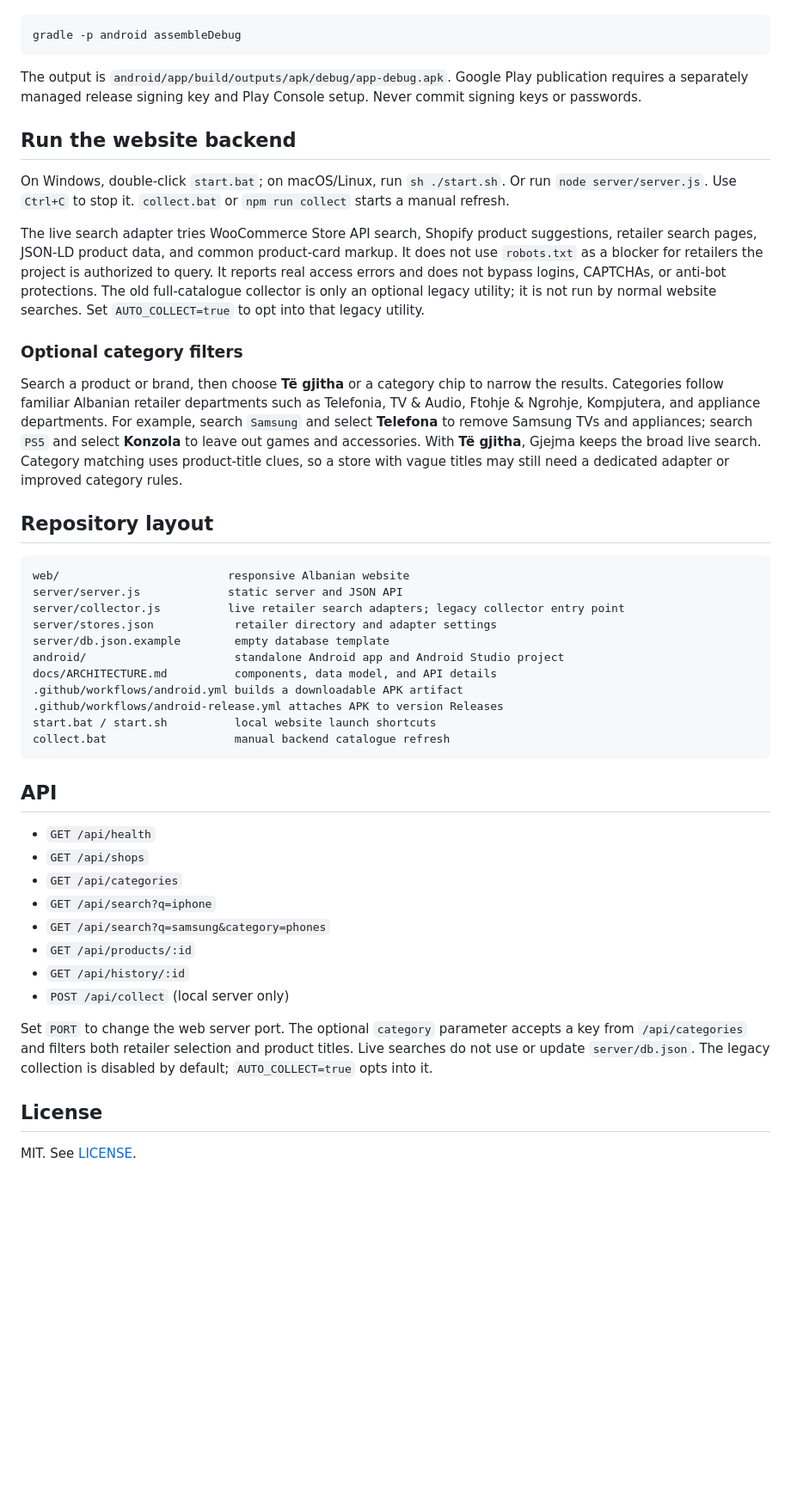
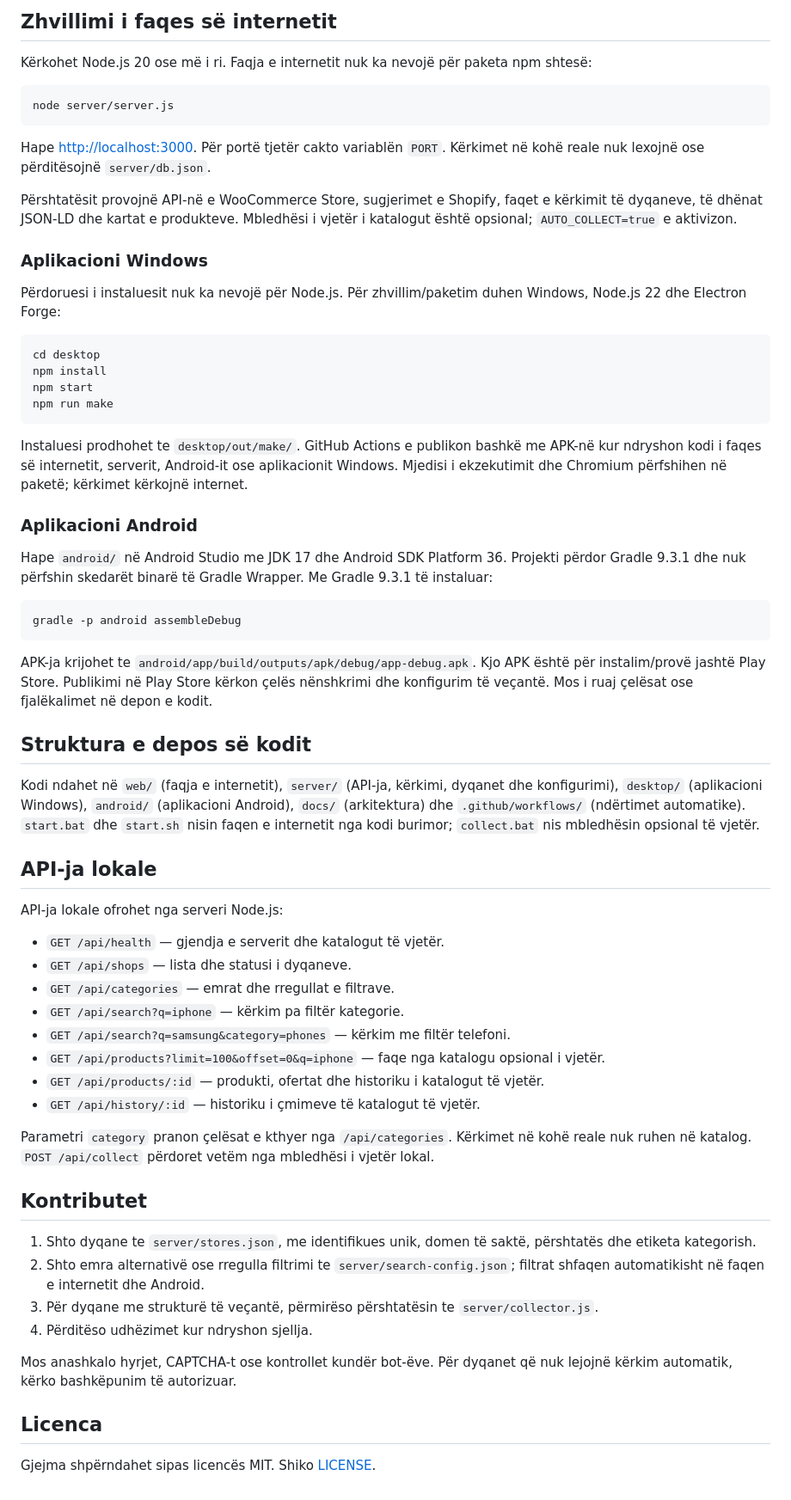
Before and after one commit to FrenkliK/Gjejma, a Markdown page: README.md, the part around one of its changes. Shown at 86% size. GitHub-like rendering; blank space fills up the shorter version.

Commit message:
Add standalone Windows desktop app (README.md)

````diff
--- a/README.md
+++ b/README.md
@@ -42,49 +64,66 @@ Open `android/` in Android Studio with JDK 17 and Android SDK Platform 36 instal
+## Zhvillimi i faqes së internetit
+
+Kërkohet Node.js 20 ose më i ri. Faqja e internetit nuk ka nevojë për paketa npm shtesë:
+
+```sh
+node server/server.js
+```
+
+Hape [http://localhost:3000](http://localhost:3000). Për portë tjetër cakto variablën `PORT`. Kërkimet në kohë reale nuk lexojnë ose përditësojnë `server/db.json`.
+
+Përshtatësit provojnë API-në e WooCommerce Store, sugjerimet e Shopify, faqet e kërkimit të dyqaneve, të dhënat JSON-LD dhe kartat e produkteve. Mbledhësi i vjetër i katalogut është opsional; `AUTO_COLLECT=true` e aktivizon.
+
+### Aplikacioni Windows
+
+Përdoruesi i instaluesit nuk ka nevojë për Node.js. Për zhvillim/paketim duhen Windows, Node.js 22 dhe Electron Forge:
+
+```powershell
+cd desktop
+npm install
+npm start
+npm run make
+```
+
+Instaluesi prodhohet te `desktop/out/make/`. GitHub Actions e publikon bashkë me APK-në kur ndryshon kodi i faqes së internetit, serverit, Android-it ose aplikacionit Windows. Mjedisi i ekzekutimit dhe Chromium përfshihen në paketë; kërkimet kërkojnë internet.
+
+### Aplikacioni Android
+
+Hape `android/` në Android Studio me JDK 17 dhe Android SDK Platform 36. Projekti përdor Gradle 9.3.1 dhe nuk përfshin skedarët binarë të Gradle Wrapper. Me Gradle 9.3.1 të instaluar:
 
 ```sh
 gradle -p android assembleDebug
 ```
 
-The output is `android/app/build/outputs/apk/debug/app-debug.apk`. Google Play publication requires a separately managed release signing key and Play Console setup. Never commit signing keys or passwords.
+APK-ja krijohet te `android/app/build/outputs/apk/debug/app-debug.apk`. Kjo APK është për instalim/provë jashtë Play Store. Publikimi në Play Store kërkon çelës nënshkrimi dhe konfigurim të veçantë. Mos i ruaj çelësat ose fjalëkalimet në depon e kodit.
 
-## Run the website backend
+## Struktura e depos së kodit
 
-On Windows, double-click `start.bat`; on macOS/Linux, run `sh ./start.sh`. Or run `node server/server.js`. Use `Ctrl+C` to stop it. `collect.bat` or `npm run collect` starts a manual refresh.
+Kodi ndahet në `web/` (faqja e internetit), `server/` (API-ja, kërkimi, dyqanet dhe konfigurimi), `desktop/` (aplikacioni Windows), `android/` (aplikacioni Android), `docs/` (arkitektura) dhe `.github/workflows/` (ndërtimet automatike). `start.bat` dhe `start.sh` nisin faqen e internetit nga kodi burimor; `collect.bat` nis mbledhësin opsional të vjetër.
 
-The live search adapter tries WooCommerce Store API search, Shopify product suggestions, retailer search pages, JSON-LD product data, and common product-card markup. It does not use `robots.txt` as a blocker for retailers the project is authorized to query. It reports real access errors and does not bypass logins, CAPTCHAs, or anti-bot protections. The old full-catalogue collector is only an optional legacy utility; it is not run by normal website searches. Set `AUTO_COLLECT=true` to opt into that legacy utility.
+## API-ja lokale
 
-### Optional category filters
+API-ja lokale ofrohet nga serveri Node.js:
 
-Search a product or brand, then choose **Të gjitha** or a category chip to narrow the results. Categories follow familiar Albanian retailer departments such as Telefonia, TV & Audio, Ftohje & Ngrohje, Kompjutera, and appliance departments. For example, search `Samsung` and select **Telefona** to remove Samsung TVs and appliances; search `PS5` and select **Konzola** to leave out games and accessories. With **Të gjitha**, Gjejma keeps the broad live search. Category matching uses product-title clues, so a store with vague titles may still need a dedicated adapter or improved category rules.
+- `GET /api/health` — gjendja e serverit dhe katalogut të vjetër.
+- `GET /api/shops` — lista dhe statusi i dyqaneve.
+- `GET /api/categories` — emrat dhe rregullat e filtrave.
+- `GET /api/search?q=iphone` — kërkim pa filtër kategorie.
+- `GET /api/search?q=samsung&category=phones` — kërkim me filtër telefoni.
+- `GET /api/products?limit=100&offset=0&q=iphone` — faqe nga katalogu opsional i vjetër.
+- `GET /api/products/:id` — produkti, ofertat dhe historiku i katalogut të vjetër.
+- `GET /api/history/:id` — historiku i çmimeve të katalogut të vjetër.
 
-## Repository layout
+Parametri `category` pranon çelësat e kthyer nga `/api/categories`. Kërkimet në kohë reale nuk ruhen në katalog. `POST /api/collect` përdoret vetëm nga mbledhësi i vjetër lokal.
 
-```text
-web/                         responsive Albanian website
-server/server.js             static server and JSON API
-server/collector.js          live retailer search adapters; legacy collector entry point
-server/stores.json            retailer directory and adapter settings
-server/db.json.example        empty database template
-android/                      standalone Android app and Android Studio project
-docs/ARCHITECTURE.md          components, data model, and API details
-.github/workflows/android.yml builds a downloadable APK artifact
-.github/workflows/android-release.yml attaches APK to version Releases
-start.bat / start.sh          local website launch shortcuts
-collect.bat                   manual backend catalogue refresh
-```
+## Kontributet
 
-## API
+1. Shto dyqane te `server/stores.json`, me identifikues unik, domen të saktë, përshtatës dhe etiketa kategorish.
+2. Shto emra alternativë ose rregulla filtrimi te `server/search-config.json`; filtrat shfaqen automatikisht në faqen e internetit dhe Android.
+3. Për dyqane me strukturë të veçantë, përmirëso përshtatësin te `server/collector.js`.
+4. Përditëso udhëzimet kur ndryshon sjellja.
 
-- `GET /api/health`
-- `GET /api/shops`
-- `GET /api/categories`
-- `GET /api/search?q=iphone`
-- `GET /api/search?q=samsung&category=phones`
-- `GET /api/products/:id`
-- `GET /api/history/:id`
-- `POST /api/collect` (local server only)
+Mos anashkalo hyrjet, CAPTCHA-t ose kontrollet kundër bot-ëve. Për dyqanet që nuk lejojnë kërkim automatik, kërko bashkëpunim të autorizuar.
 
-Set `PORT` to change the web server port. The optional `category` parameter accepts a key from `/api/categories` and filters both retailer selection and product titles. Live searches do not use or update `server/db.json`. The legacy collection is disabled by default; `AUTO_COLLECT=true` opts into it.
+## Licenca
 
-## License
-
-MIT. See [LICENSE](LICENSE).
+Gjejma shpërndahet sipas licencës MIT. Shiko [LICENSE](LICENSE).
````
Also changed, not shown: other parts of README.md (+48 -26 lines).
